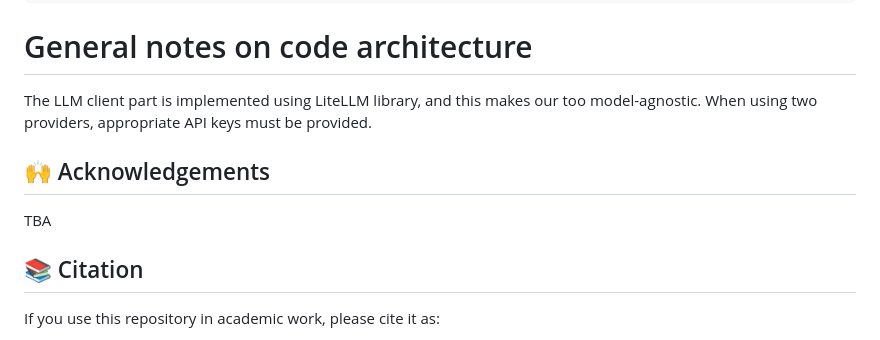
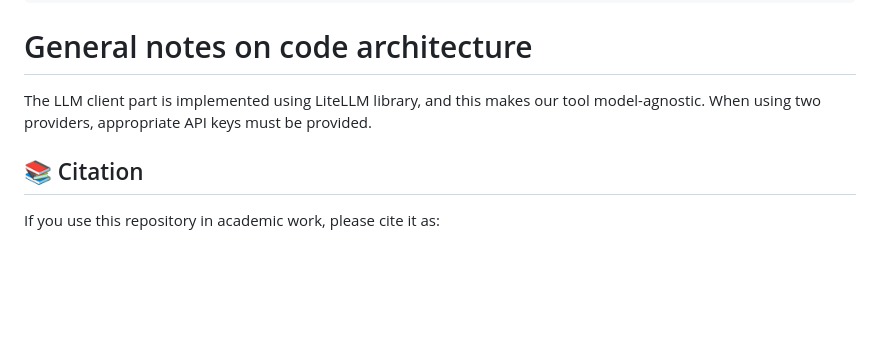
Before and after one commit to stable-reasoning/ai4materials, a Markdown page: readme.md, the part around the change. Rendered like a GitHub page; blank space fills up the shorter version.

Commit message:
fixed typo

```diff
--- a/readme.md
+++ b/readme.md
@@ -250,13 +250,10 @@ from app import get_document_pipeline_dag, get_answer_pipeline_dag
 
 # General notes on code architecture
 
-The LLM client part is implemented using LiteLLM library, and this makes our too model-agnostic. When using two providers,
+The LLM client part is implemented using LiteLLM library, and this makes our tool model-agnostic. When using two providers,
 appropriate API keys must be provided.
 
 
-## 🙌 Acknowledgements
-
-TBA
 
 ## 📚 Citation
 
```
